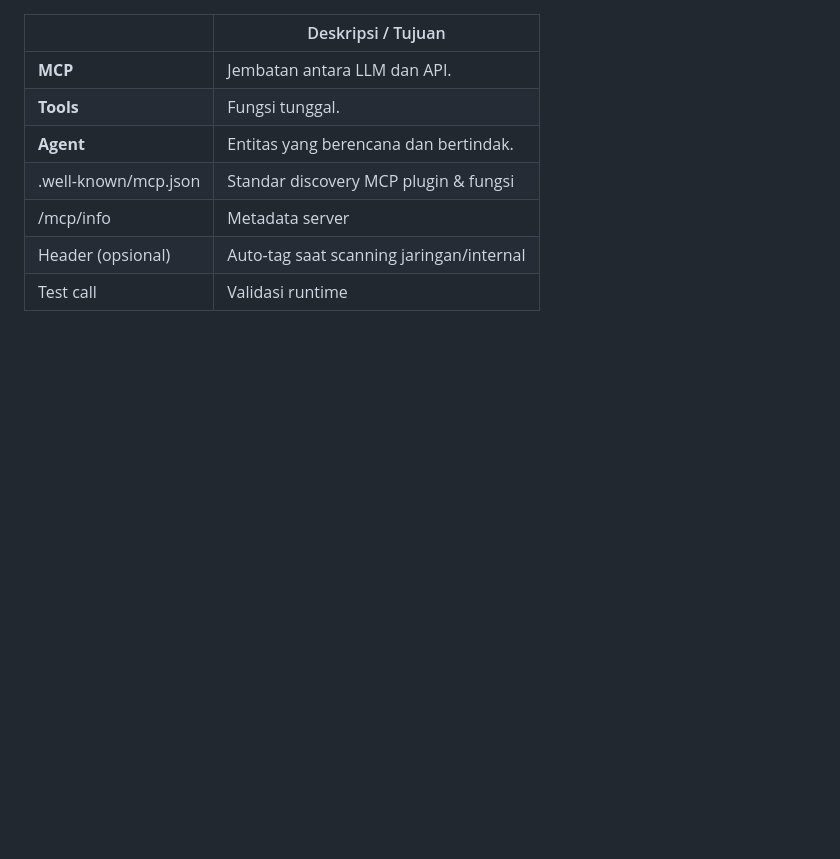
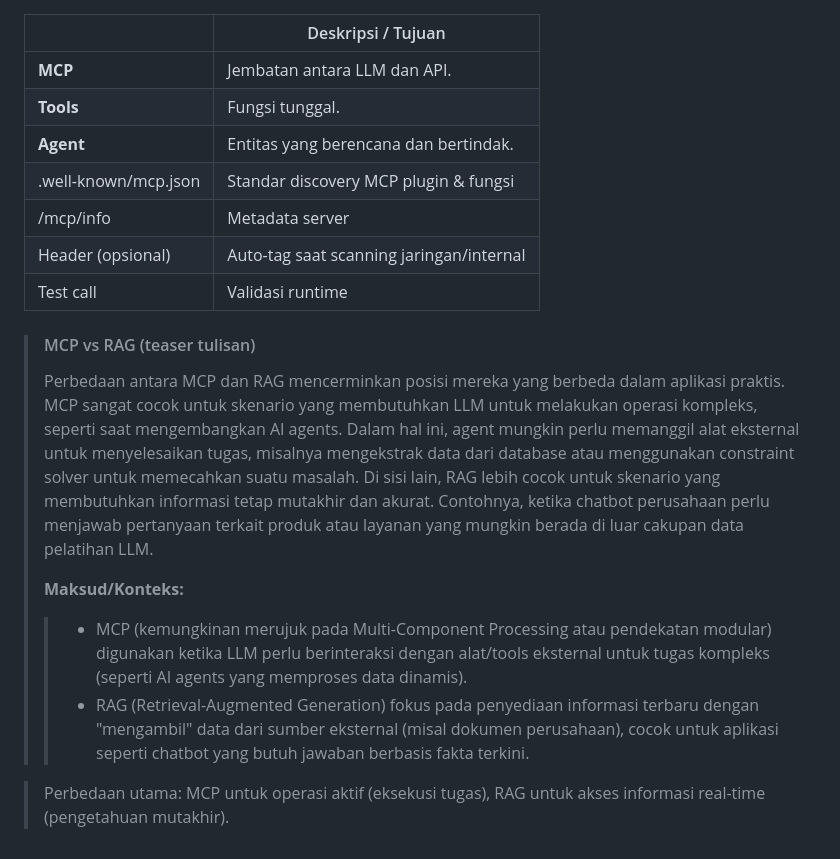
Before and after one commit to luridarmawan/mcp-api-server, a Markdown page: MCP_and_API.md, the part around the change. Drawn GitHub-style; blank space fills up the shorter version.

Commit message:
teaser tulisan MCP vs RAG

```diff
--- a/MCP_and_API.md
+++ b/MCP_and_API.md
@@ -384,3 +384,16 @@ A: Plugin registry (.well-known/mcp.json) dan handler endpoint.
 | /mcp/info | Metadata server |
 | Header (opsional) | Auto-tag saat scanning jaringan/internal |
 | Test call | Validasi runtime |
+
+
+> #### MCP vs RAG (teaser tulisan)
+> Perbedaan antara MCP dan RAG mencerminkan posisi mereka yang berbeda dalam aplikasi praktis. MCP sangat cocok untuk skenario yang membutuhkan LLM untuk melakukan operasi kompleks, seperti saat mengembangkan AI agents. Dalam hal ini, agent mungkin perlu memanggil alat eksternal untuk menyelesaikan tugas, misalnya mengekstrak data dari database atau menggunakan constraint solver untuk memecahkan suatu masalah.
+> Di sisi lain, RAG lebih cocok untuk skenario yang membutuhkan informasi tetap mutakhir dan akurat. Contohnya, ketika chatbot perusahaan perlu menjawab pertanyaan terkait produk atau layanan yang mungkin berada di luar cakupan data pelatihan LLM.
+>
+>**Maksud/Konteks:**
+>
+>> - MCP (kemungkinan merujuk pada Multi-Component Processing atau pendekatan modular) digunakan ketika LLM perlu berinteraksi dengan alat/tools eksternal untuk tugas kompleks (seperti AI agents yang memproses data dinamis).
+>> - RAG (Retrieval-Augmented Generation) fokus pada penyediaan informasi terbaru dengan "mengambil" data dari sumber eksternal (misal dokumen perusahaan), cocok untuk aplikasi seperti chatbot yang butuh jawaban berbasis fakta terkini.
+
+> Perbedaan utama: MCP untuk operasi aktif (eksekusi tugas), RAG untuk akses informasi real-time (pengetahuan mutakhir).
+>
```
